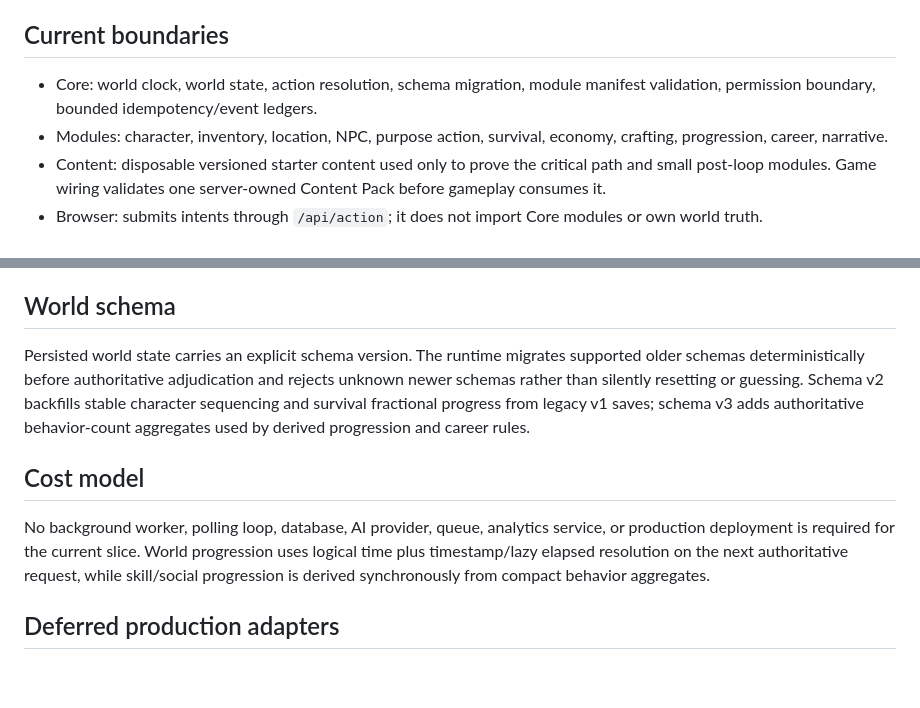
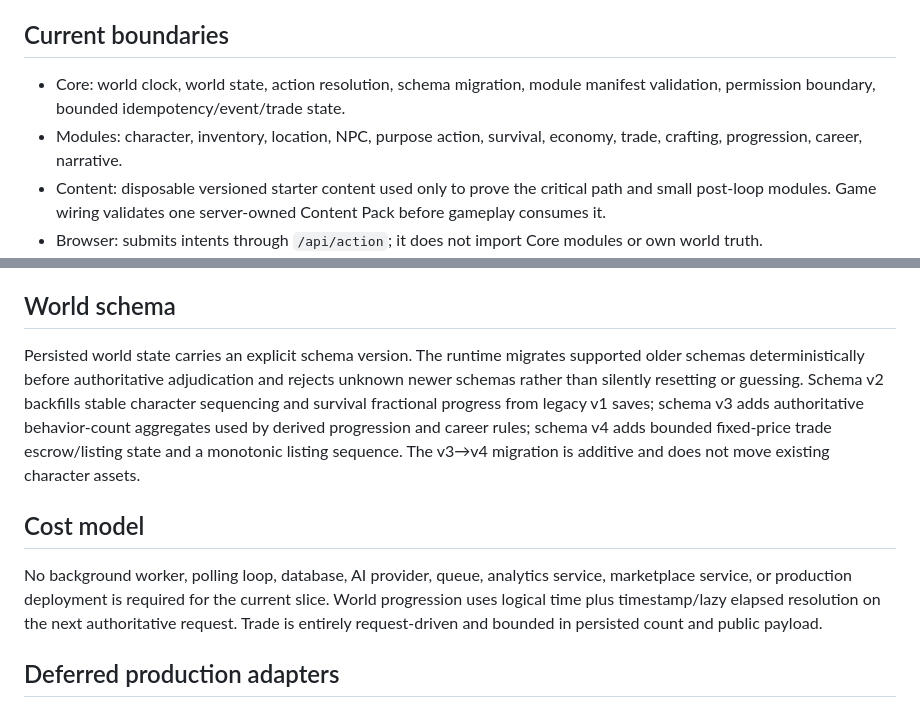
Before and after one commit to immortalvoyage/ImmortalVoyageGame, a Markdown page: docs/architecture-v2.md, 2 parts joined by grey strips. GitHub-like rendering; blank space fills up the shorter version.

```diff
--- a/docs/architecture-v2.md
+++ b/docs/architecture-v2.md
@@ -4,8 +4,8 @@ This rewrite keeps the authoritative game runtime on the server side and treats
 
 ## Current boundaries
 
-- Core: world clock, world state, action resolution, schema migration, module manifest validation, permission boundary, bounded idempotency/event ledgers.
-- Modules: character, inventory, location, NPC, purpose action, survival, economy, crafting, progression, career, narrative.
+- Core: world clock, world state, action resolution, schema migration, module manifest validation, permission boundary, bounded idempotency/event/trade state.
+- Modules: character, inventory, location, NPC, purpose action, survival, economy, trade, crafting, progression, career, narrative.
 - Content: disposable versioned starter content used only to prove the critical path and small post-loop modules. Game wiring validates one server-owned Content Pack before gameplay consumes it.
 - Browser: submits intents through `/api/action`; it does not import Core modules or own world truth.
 - Local dev server: zero-dependency Node server with local file-backed world persistence for development only.
@@ -54,11 +66,11 @@ Purpose actions express intent rather than a destination claim. The current mini
 
 ## World schema
 
-Persisted world state carries an explicit schema version. The runtime migrates supported older schemas deterministically before authoritative adjudication and rejects unknown newer schemas rather than silently resetting or guessing. Schema v2 backfills stable character sequencing and survival fractional progress from legacy v1 saves; schema v3 adds authoritative behavior-count aggregates used by derived progression and career rules.
+Persisted world state carries an explicit schema version. The runtime migrates supported older schemas deterministically before authoritative adjudication and rejects unknown newer schemas rather than silently resetting or guessing. Schema v2 backfills stable character sequencing and survival fractional progress from legacy v1 saves; schema v3 adds authoritative behavior-count aggregates used by derived progression and career rules; schema v4 adds bounded fixed-price trade escrow/listing state and a monotonic listing sequence. The v3→v4 migration is additive and does not move existing character assets.
 
 ## Cost model
 
-No background worker, polling loop, database, AI provider, queue, analytics service, or production deployment is required for the current slice. World progression uses logical time plus timestamp/lazy elapsed resolution on the next authoritative request, while skill/social progression is derived synchronously from compact behavior aggregates.
+No background worker, polling loop, database, AI provider, queue, analytics service, marketplace service, or production deployment is required for the current slice. World progression uses logical time plus timestamp/lazy elapsed resolution on the next authoritative request. Trade is entirely request-driven and bounded in persisted count and public payload.
 
 ## Deferred production adapters
 
```
Also changed, not shown: other parts of docs/architecture-v2.md (+17 -5 lines).
